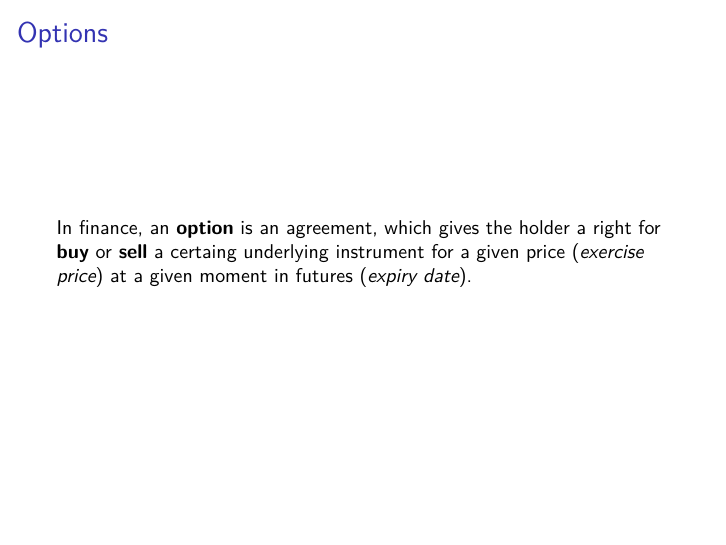
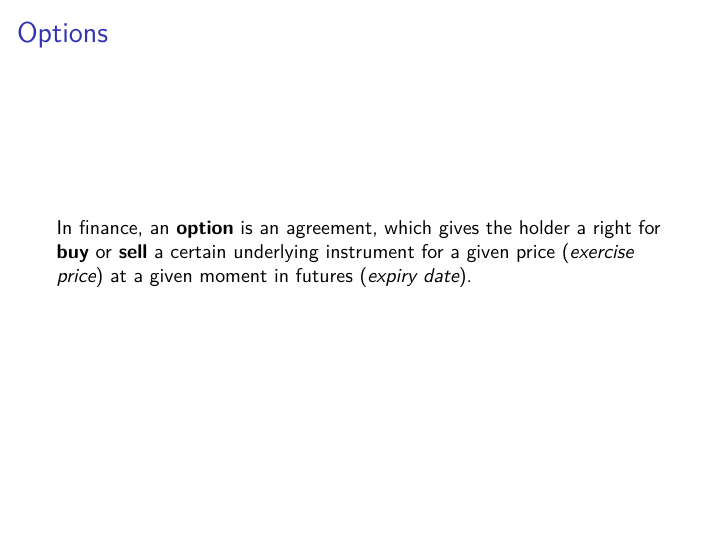
Before and after one commit to pawelsakowski/AF-RCPP-2023-2024, an R Markdown document (slides/slides.Rmd): page 2 of 42. Rendered offline with R 4.5, knitr and Pandoc, then LaTeX, with nearby package versions; some code elsewhere in the file could not run offline.

Commit message:
semester change ctd

```diff
--- a/slides/slides.Rmd
+++ b/slides/slides.Rmd
@@ -3,7 +3,7 @@ title: "Applied Finance"
 subtitle: "Path-dependent option pricing with Monte Carlo and the `Rcpp` package "
 author: "Paweł Sakowski"
 date: |
- | academic year 2020/2021
+ | academic year 2021/2022
  | ![](img/logo.png)
 fontsize: 10pt
 output:
@@ -31,7 +31,7 @@ library(tidyverse)
 
 # Options
 
-In finance, an **option** is an agreement, which gives the holder a right for **buy** or **sell** a certaing underlying instrument for a given price (*exercise price*) at a given moment in futures (*expiry date*).
+In finance, an **option** is an agreement, which gives the holder a right for **buy** or **sell** a certain underlying instrument for a given price (*exercise price*) at a given moment in futures (*expiry date*).
 
 # Underlying instruments
 
```
Also changed, not shown: README.md, slides/slides.pdf.
